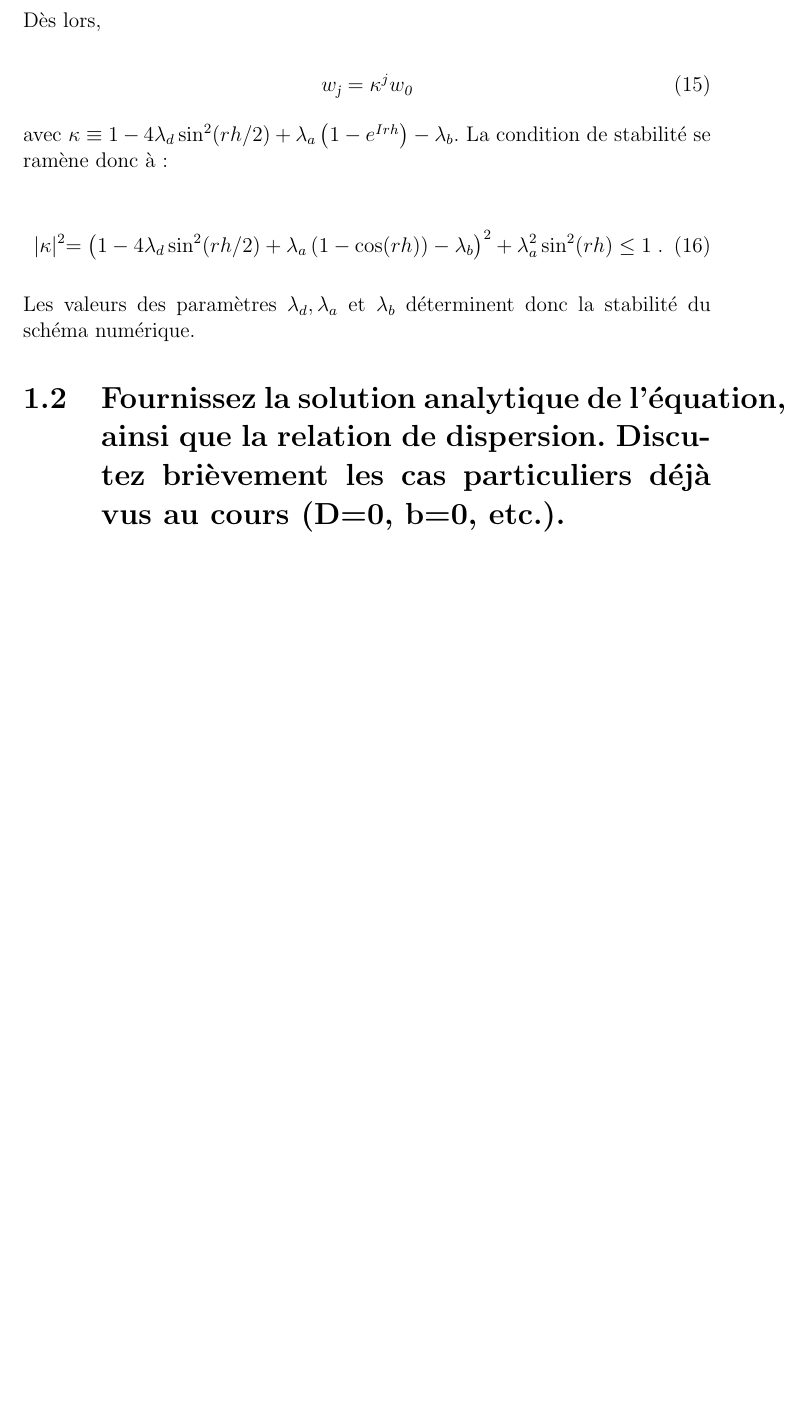
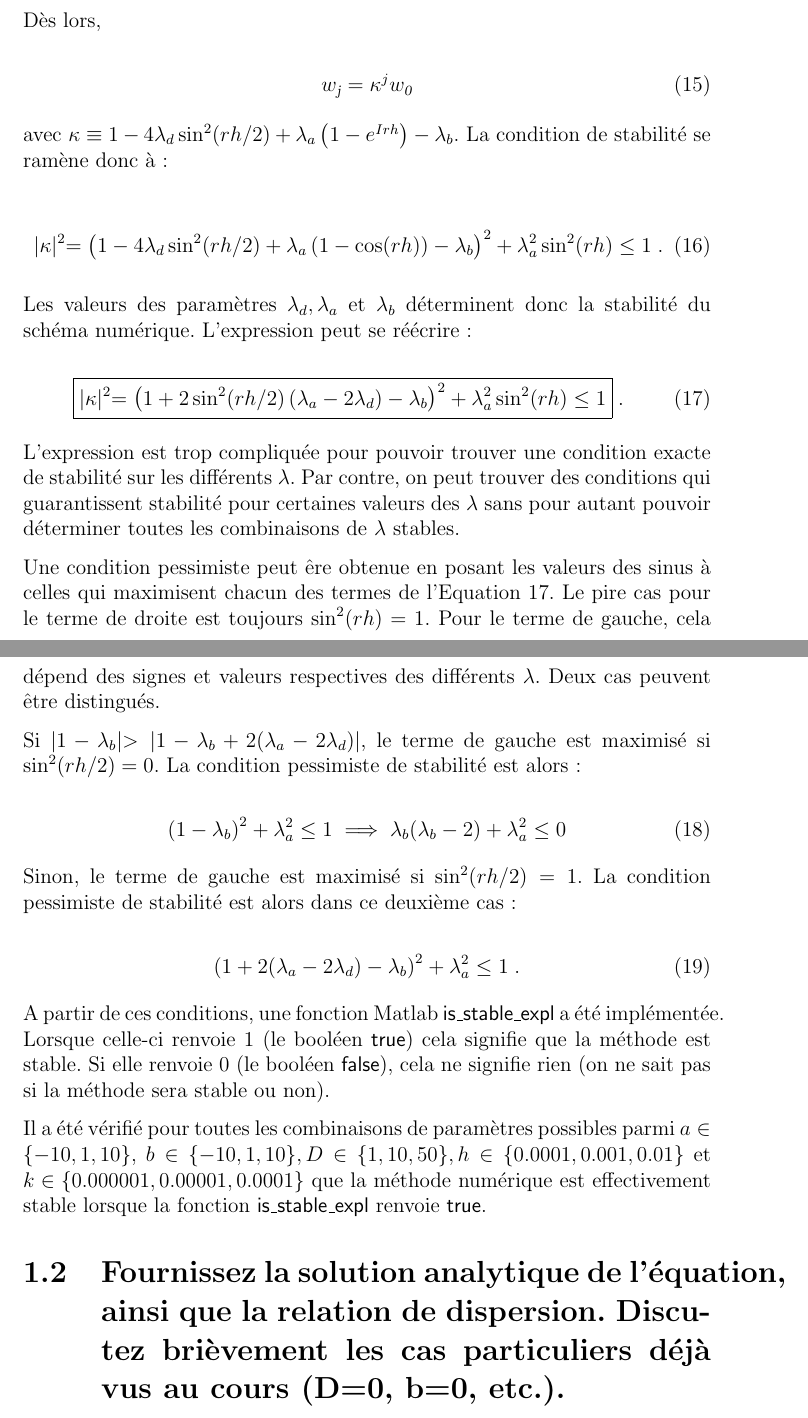
Before and after one commit to aschils/simulation_numerique, a LaTeX document (crucifix/rapport/rapport.tex): part of page 6 of 17 before the commit and two parts of pages 6 and 7 of 17 after it, the two joined at a grey line, cut so that both start at the same text, the shorter picture padded with empty space. Compiled offline with pdfLaTeX.

Commit message:
fin réponse Q1.1, ajout des bornes pour condition de stabilité de la methode explicite

```diff
--- a/crucifix/rapport/rapport.tex
+++ b/crucifix/rapport/rapport.tex
@@ -12,6 +12,8 @@
 \usepackage{graphicx}
 \usepackage{float}
 \usepackage{tikz}
+
+\newcommand{\code}[1]{\textsf{#1}}
 
 \renewcommand{\thepart}{\arabic{part}}
 \renewcommand{\thesection}{\arabic{section}}
@@ -307,7 +309,49 @@ La condition de stabilité se ramène donc à:
 \end{equation}
 
 Les valeurs des paramètres $\lambda_d, \lambda_a$ et $\lambda_b$ déterminent donc
-la stabilité du schéma numérique.
+la stabilité du schéma numérique. L'expression peut se réécrire:
+
+\begin{equation}
+\boxed{|\kappa|^2 = \left ( 1 + 2 \sin^2(rh/2) \left (\lambda_a-2\lambda_d \right )- \lambda_b \right )^2+ \lambda_a^2 \sin^2(rh) \le 1}\;.
+\label{eq:kappa_squared}
+\end{equation}
+
+L'expression est trop compliquée pour pouvoir trouver une condition exacte
+de stabilité sur les différents $\lambda$. Par contre, on peut trouver
+des conditions qui guarantissent stabilité pour certaines valeurs des $\lambda$
+sans pour autant pouvoir déterminer toutes les combinaisons de $\lambda$ stables.
+
+Une condition pessimiste peut êre obtenue en posant les valeurs des sinus à celles
+qui maximisent chacun des termes de l'Equation~\ref{eq:kappa_squared}.
+Le pire cas pour le terme de droite est toujours $\sin^2(rh)=1$. Pour le terme
+de gauche, cela dépend des signes et valeurs respectives des différents
+$\lambda$. Deux cas peuvent être distingués.
+
+Si $|1-\lambda_b| > |1-\lambda_b + 2 (\lambda_a-2\lambda_d)|$, le terme de gauche
+est maximisé si $\sin^2(rh/2)=0$. La condition pessimiste de stabilité
+est alors:
+
+\begin{equation}
+  \left (1-\lambda_b \right )^2 + \lambda_a^2 \le 1 \implies \lambda_b (\lambda_b-2) + \lambda_a^2 \le 0
+\end{equation}
+
+Sinon, le terme de gauche est maximisé si $\sin^2(rh/2)=1$. La condition
+pessimiste de stabilité est alors dans ce deuxième cas:
+
+\begin{equation}
+    \left ( 1+2(\lambda_a-2\lambda_d) - \lambda_b \right )^2 + \lambda_a^2 \le 1 \;.
+\end{equation}
+
+A partir de ces conditions, une fonction Matlab \code{is\_stable\_expl} a été
+implémentée. Lorsque celle-ci renvoie $1$ (le booléen \code{true}) cela signifie
+que la méthode est stable. Si elle renvoie $0$ (le booléen \code{false}), cela
+ne signifie rien (on ne sait pas si la méthode sera stable ou non).
+
+Il a été vérifié pour toutes les combinaisons de paramètres possibles parmi $a \in \{-10, 1, 10\}$,
+$b \in \{-10, 1, 10\}, D \in \{1, 10, 50\}, h \in \{0.0001, 0.001, 0.01\}$
+et $k \in \{0.000001, 0.00001, 0.0001\}$ que la méthode numérique est
+effectivement stable lorsque la fonction \code{is\_stable\_expl} renvoie \code{true}.
+
 
 \section{Fournissez la solution analytique de l'équation, ainsi que la relation
 de dispersion. Discutez brièvement les cas particuliers déjà vus au cours (D=0, b=0, etc.).}
```
Also changed, not shown: crucifix/rapport/rapport.pdf, crucifix/rapport/rapport.tex (6 more changed lines).
